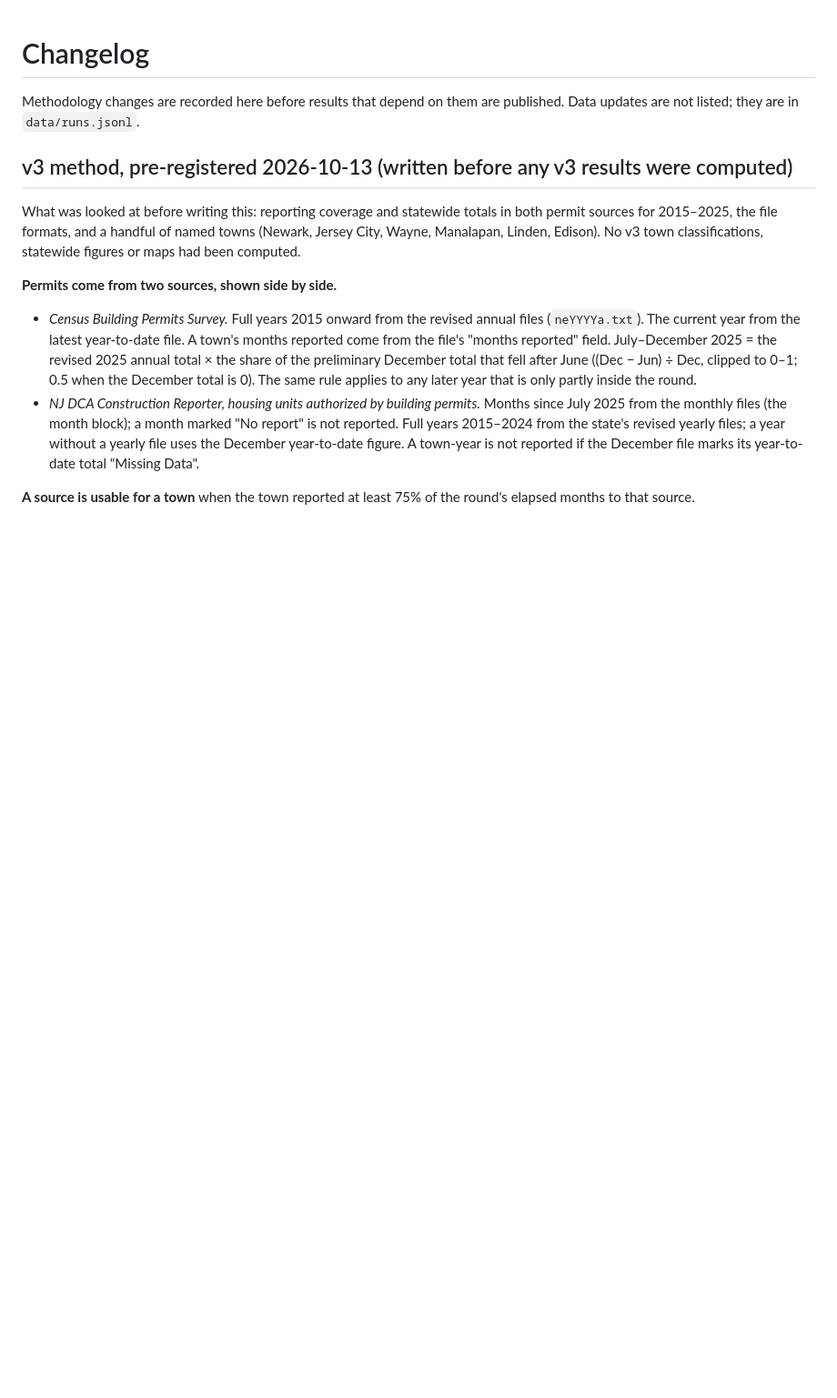
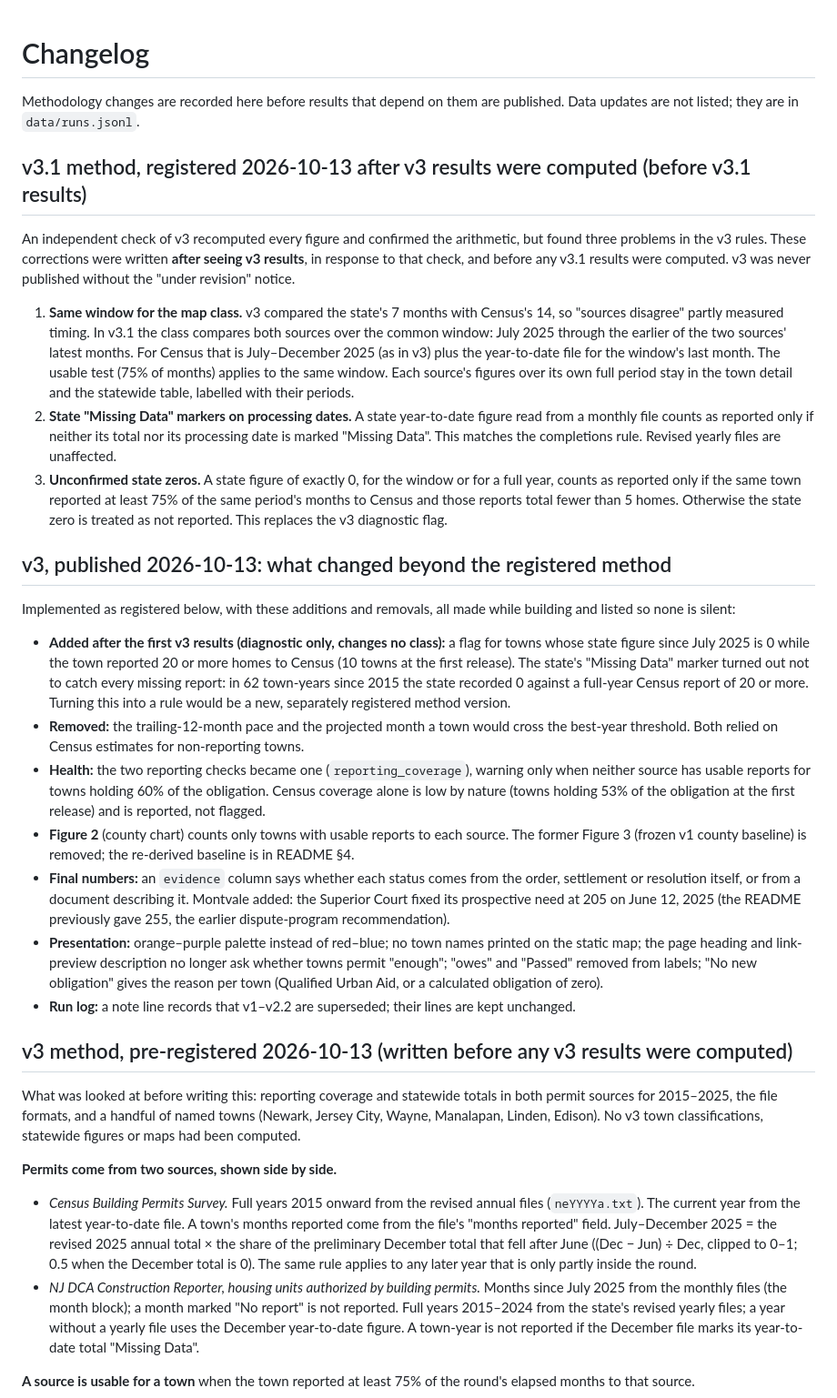
Before and after one commit to SBoyapati13/nj-housing-pace, a Markdown page: CHANGELOG.md, the part around the change. Shown at 91% size. GitHub-like rendering; blank space fills up the shorter version.

Commit message:
Register v3.1 corrections (after v3 results, before v3.1 results): same window, state missing markers, unconfirmed zeros
Co-Authored-By: Claude Opus 5.5 <noreply@anthropic.com>
Claude-Session: https://claude.ai/code/session_012uPShRoZEVZgTYsTjW6Aha

```diff
--- a/CHANGELOG.md
+++ b/CHANGELOG.md
@@ -1,6 +1,22 @@
 # Changelog
 
 Methodology changes are recorded here before results that depend on them are published. Data updates are not listed; they are in `data/runs.jsonl`.
+
+## v3.1 method, registered 2026-10-13 after v3 results were computed (before v3.1 results)
+An independent check of v3 recomputed every figure and confirmed the arithmetic, but found three problems in the v3 rules. These corrections were written **after seeing v3 results**, in response to that check, and before any v3.1 results were computed. v3 was never published without the "under revision" notice.
+1. **Same window for the map class.** v3 compared the state's 7 months with Census's 14, so "sources disagree" partly measured timing. In v3.1 the class compares both sources over the common window: July 2025 through the earlier of the two sources' latest months. For Census that is July–December 2025 (as in v3) plus the year-to-date file for the window's last month. The usable test (75% of months) applies to the same window. Each source's figures over its own full period stay in the town detail and the statewide table, labelled with their periods.
+2. **State "Missing Data" markers on processing dates.** A state year-to-date figure read from a monthly file counts as reported only if neither its total nor its processing date is marked "Missing Data". This matches the completions rule. Revised yearly files are unaffected.
+3. **Unconfirmed state zeros.** A state figure of exactly 0, for the window or for a full year, counts as reported only if the same town reported at least 75% of the same period's months to Census and those reports total fewer than 5 homes. Otherwise the state zero is treated as not reported. This replaces the v3 diagnostic flag.
+
+## v3, published 2026-10-13: what changed beyond the registered method
+Implemented as registered below, with these additions and removals, all made while building and listed so none is silent:
+- **Added after the first v3 results (diagnostic only, changes no class):** a flag for towns whose state figure since July 2025 is 0 while the town reported 20 or more homes to Census (10 towns at the first release). The state's "Missing Data" marker turned out not to catch every missing report: in 62 town-years since 2015 the state recorded 0 against a full-year Census report of 20 or more. Turning this into a rule would be a new, separately registered method version.
+- **Removed:** the trailing-12-month pace and the projected month a town would cross the best-year threshold. Both relied on Census estimates for non-reporting towns.
+- **Health:** the two reporting checks became one (`reporting_coverage`), warning only when neither source has usable reports for towns holding 60% of the obligation. Census coverage alone is low by nature (towns holding 53% of the obligation at the first release) and is reported, not flagged.
+- **Figure 2** (county chart) counts only towns with usable reports to each source. The former Figure 3 (frozen v1 county baseline) is removed; the re-derived baseline is in README §4.
+- **Final numbers:** an `evidence` column says whether each status comes from the order, settlement or resolution itself, or from a document describing it. Montvale added: the Superior Court fixed its prospective need at 205 on June 12, 2025 (the README previously gave 255, the earlier dispute-program recommendation).
+- **Presentation:** orange–purple palette instead of red–blue; no town names printed on the static map; the page heading and link-preview description no longer ask whether towns permit "enough"; "owes" and "Passed" removed from labels; "No new obligation" gives the reason per town (Qualified Urban Aid, or a calculated obligation of zero).
+- **Run log:** a note line records that v1–v2.2 are superseded; their lines are kept unchanged.
 
 ## v3 method, pre-registered 2026-10-13 (written before any v3 results were computed)
 What was looked at before writing this: reporting coverage and statewide totals in both permit sources for 2015–2025, the file formats, and a handful of named towns (Newark, Jersey City, Wayne, Manalapan, Linden, Edison). No v3 town classifications, statewide figures or maps had been computed.
```
